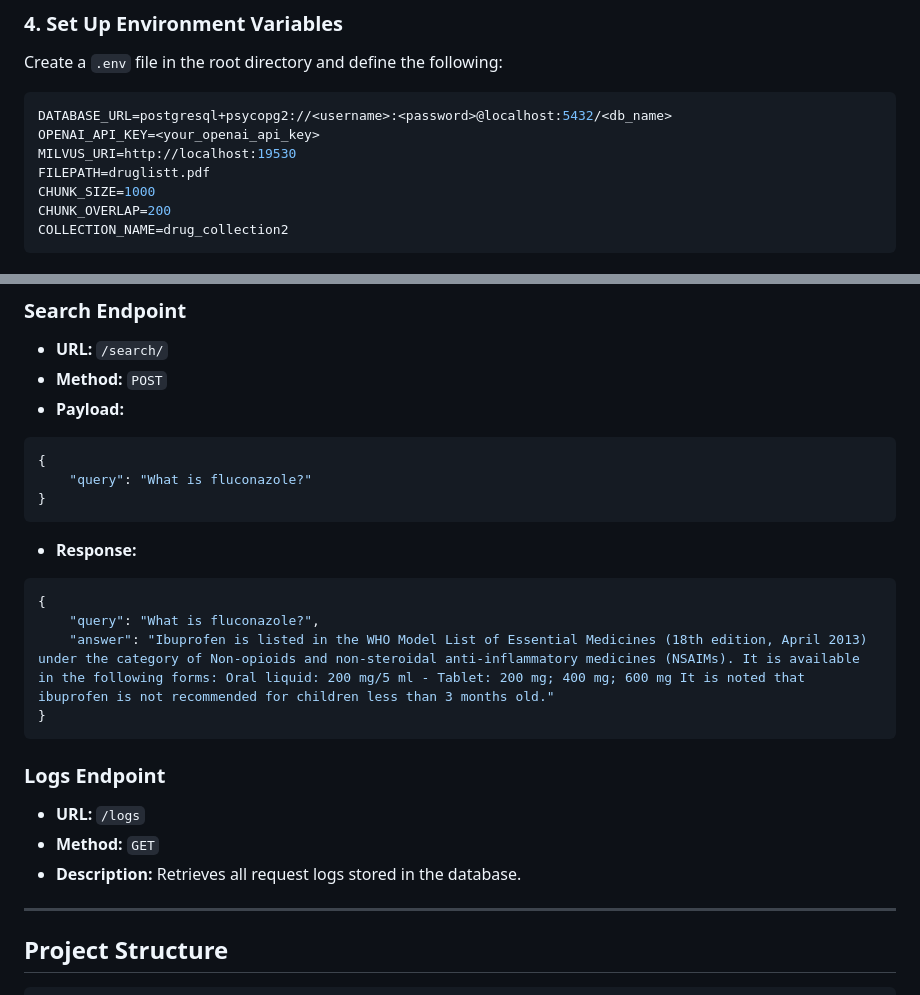
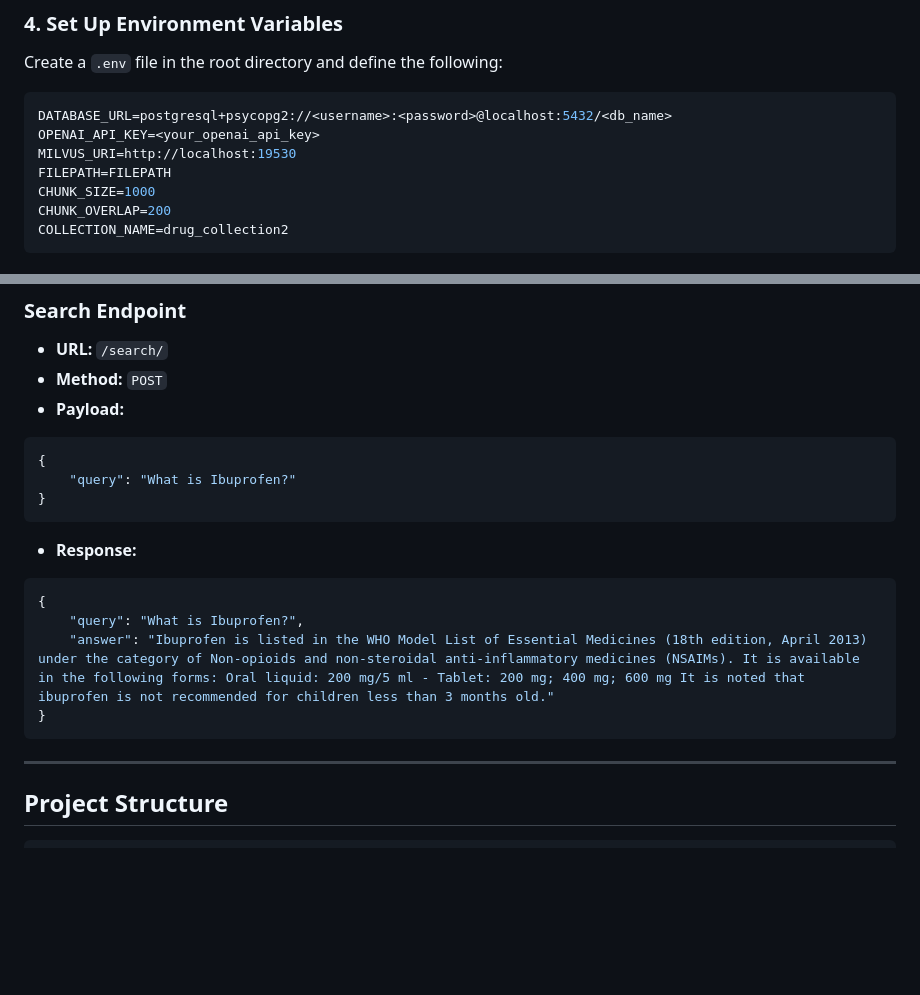
Before and after one commit to rumeysacelik/RAG-Project, a Markdown page: README.md, 2 parts joined by grey strips. Rendered like a GitHub page; blank space fills up the shorter version.

````diff
--- a/README.md
+++ b/README.md
@@ -67,7 +67,7 @@ Create a `.env` file in the root directory and define the following:
 DATABASE_URL=postgresql+psycopg2://<username>:<password>@localhost:5432/<db_name>
 OPENAI_API_KEY=<your_openai_api_key>
 MILVUS_URI=http://localhost:19530
-FILEPATH=druglistt.pdf
+FILEPATH=FILEPATH
 CHUNK_SIZE=1000
 CHUNK_OVERLAP=200
 COLLECTION_NAME=drug_collection2
@@ -118,21 +118,21 @@ The server will be available at `http://localhost:8000`.
 - **Payload:**
 ```json
 {
-    "query": "What is fluconazole?"
+    "query": "What is Ibuprofen?"
 }
 ```
 - **Response:**
 ```json
 {
-    "query": "What is fluconazole?",
+    "query": "What is Ibuprofen?",
     "answer": "Ibuprofen is listed in the WHO Model List of Essential Medicines (18th edition, April 2013) under the category of Non-opioids and non-steroidal anti-inflammatory medicines (NSAIMs). It is available in the following forms: Oral liquid: 200 mg/5 ml - Tablet: 200 mg; 400 mg; 600 mg It is noted that ibuprofen is not recommended for children less than 3 months old."
 }
 ```
-
+<!--
 ### Logs Endpoint
 - **URL:** `/logs`
 - **Method:** `GET`
-- **Description:** Retrieves all request logs stored in the database.
+- **Description:** Retrieves all request logs stored in the database. -->
 
 ---
 
````
